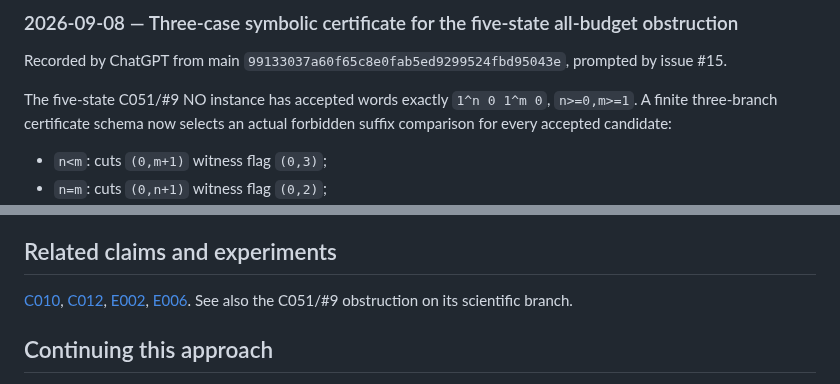
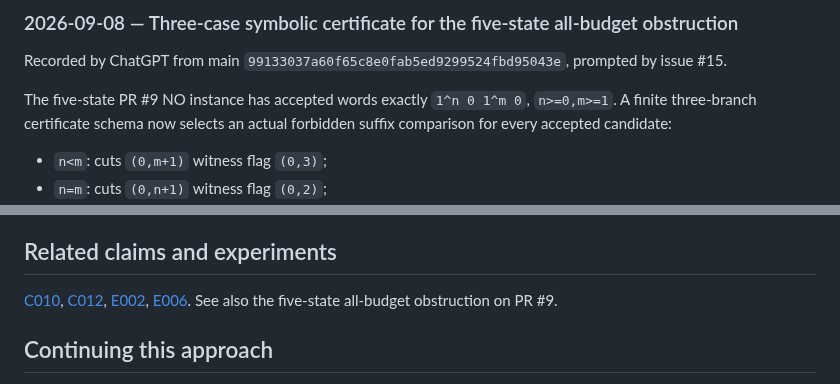
Before and after one commit to mhenglein/subtype-entailment, a Markdown page: research/approaches/A012.md, 2 parts joined by grey strips. Drawn GitHub-style.

Commit message:
A012: cite branch obstruction without unregistered claim ID

```diff
--- a/research/approaches/A012.md
+++ b/research/approaches/A012.md
@@ -18,7 +18,7 @@ Existing finite N searches certify individual cases. No general completeness inv
 
 Recorded by ChatGPT from main `99133037a60f65c8e0fab5ed9299524fbd95043e`, prompted by issue #15.
 
-The five-state C051/#9 NO instance has accepted words exactly
+The five-state PR #9 NO instance has accepted words exactly
 `1^n 0 1^m 0`, `n>=0,m>=1`. A finite three-branch certificate schema now
 selects an actual forbidden suffix comparison for every accepted candidate:
 
@@ -59,7 +59,7 @@ The September 8 proof note and independent checker/result above are the first di
 
 ## Related claims and experiments
 
-[C010](../claims.md#c010), [C012](../claims.md#c012), [E002](../../experiments/README.md#e002), [E006](../../experiments/README.md#e006). See also the C051/#9 obstruction on its scientific branch.
+[C010](../claims.md#c010), [C012](../claims.md#c012), [E002](../../experiments/README.md#e002), [E006](../../experiments/README.md#e006). See also the five-state all-budget obstruction on PR #9.
 
 ## Continuing this approach
 
```
